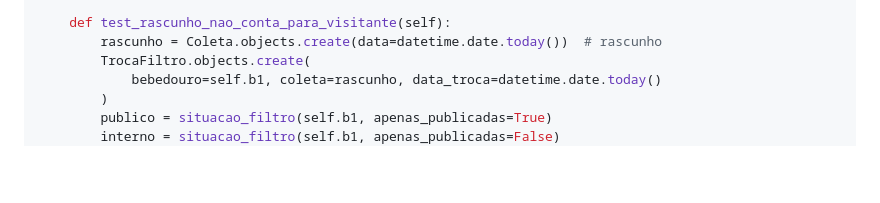
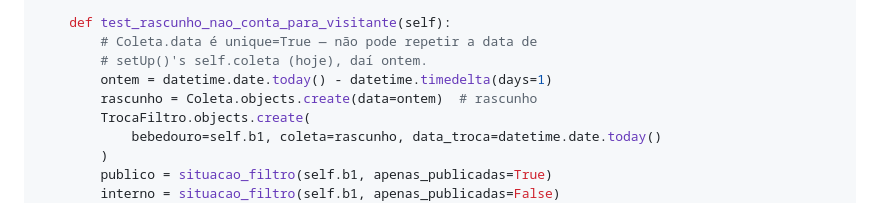
Before and after one commit to Cecilia-eng-05/sistema-ifrn-agua-bebedouros, a Markdown page: docs/plans/2026-09-09-ajustes-pagina-do-bebedouro-orientadora.md, the part around the change. Rendered like a GitHub page; blank space fills up the shorter version.

Commit message:
docs: corrige data duplicada em teste de situacao_filtro (achado na Tarefa 6)
test_rascunho_nao_conta_para_visitante criava uma Coleta com a mesma
data de hoje que setUp() já usa — Coleta.data é unique=True, violaria
a constraint. Ajustado pra usar ontem.

Co-Authored-By: Claude Sonnet 5 <noreply@anthropic.com>

```diff
--- a/docs/plans/2026-09-09-ajustes-pagina-do-bebedouro-orientadora.md
+++ b/docs/plans/2026-09-09-ajustes-pagina-do-bebedouro-orientadora.md
@@ -759,7 +759,10 @@ class SituacaoFiltroTests(TestCase):
         self.assertEqual(situacao["data_troca"], datetime.date.today())
 
     def test_rascunho_nao_conta_para_visitante(self):
-        rascunho = Coleta.objects.create(data=datetime.date.today())  # rascunho
+        # Coleta.data é unique=True — não pode repetir a data de
+        # setUp()'s self.coleta (hoje), daí ontem.
+        ontem = datetime.date.today() - datetime.timedelta(days=1)
+        rascunho = Coleta.objects.create(data=ontem)  # rascunho
         TrocaFiltro.objects.create(
             bebedouro=self.b1, coleta=rascunho, data_troca=datetime.date.today()
         )
```
